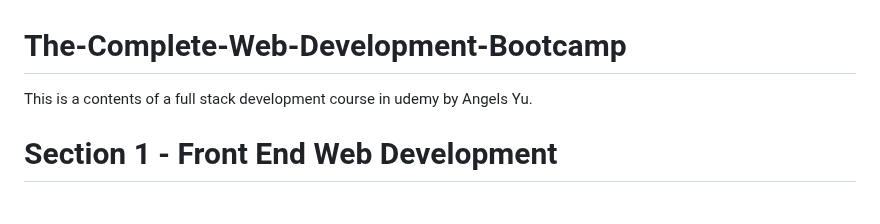
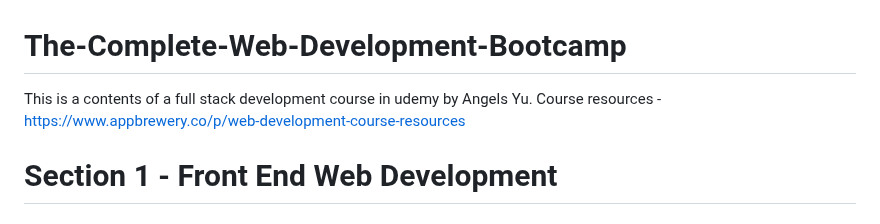
Before and after one commit to YashwanthRaj/The-Complete-Web-Development-Bootcamp, a Markdown page: README.md, the part around the change. Drawn GitHub-style.

```diff
--- a/README.md
+++ b/README.md
@@ -1,5 +1,6 @@
 # The-Complete-Web-Development-Bootcamp
 This is a contents of a full stack development course in udemy by Angels Yu.
+Course resources - https://www.appbrewery.co/p/web-development-course-resources
 
 # Section 1 - Front End Web Development
 
```
